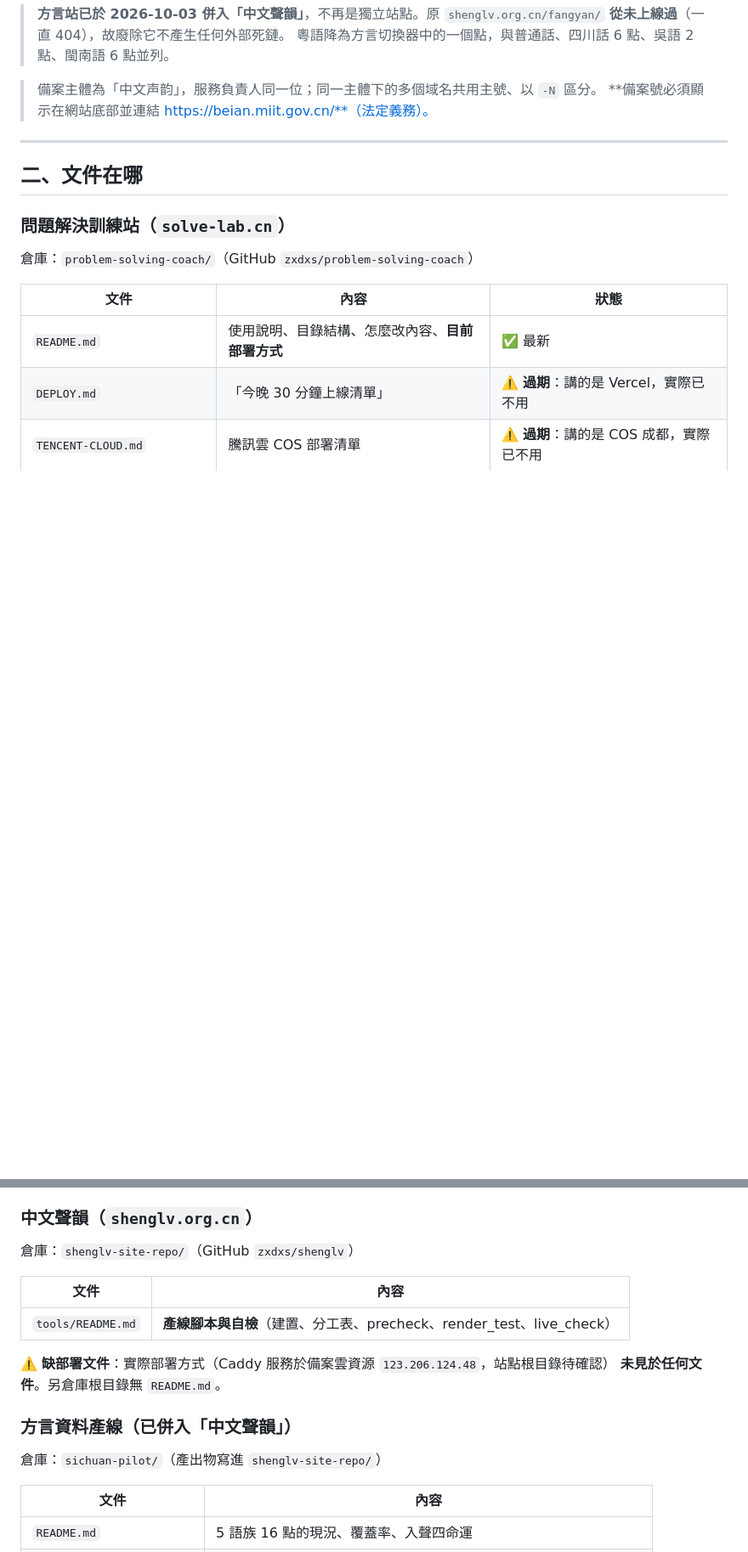
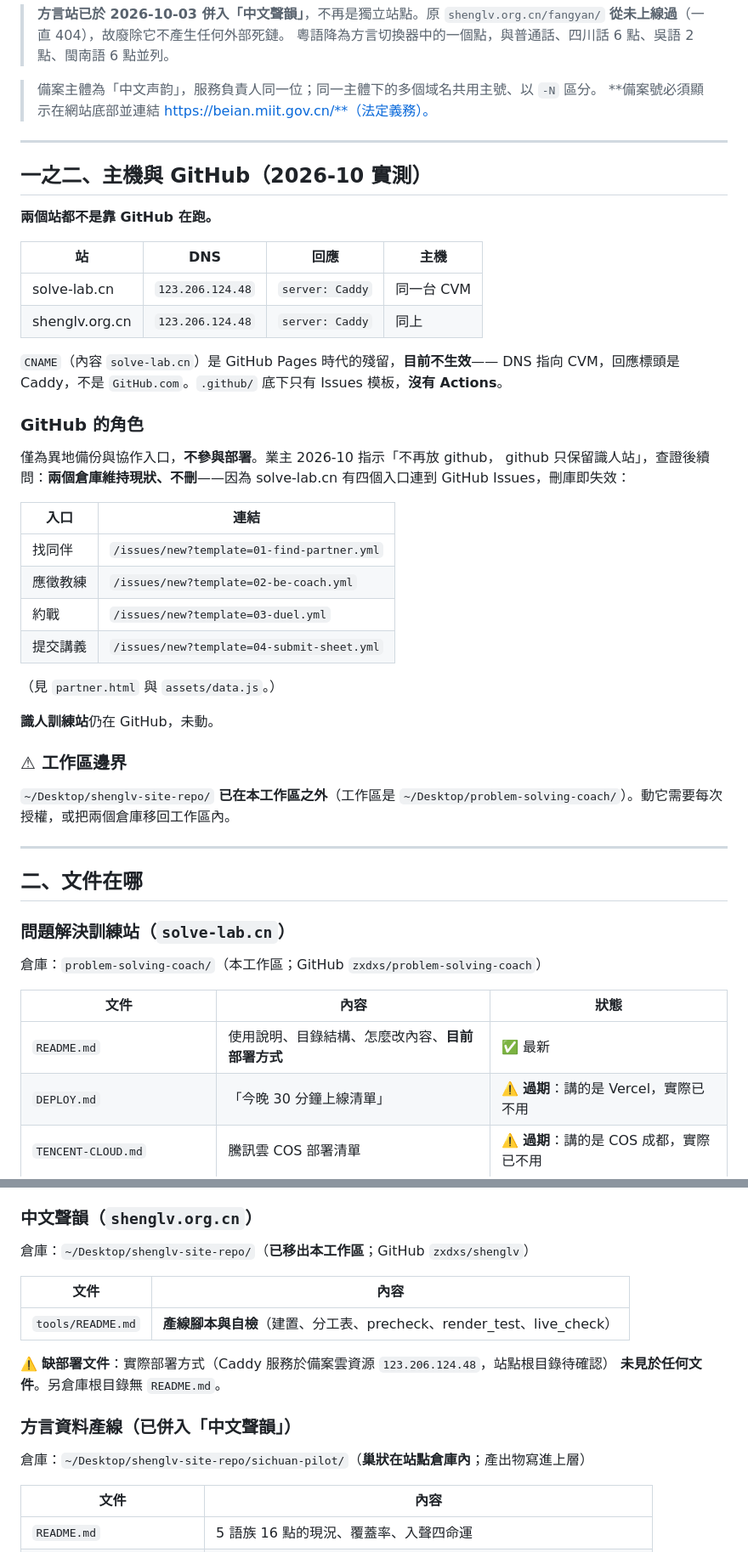
Before and after one commit to zxdxs/problem-solving-coach, a Markdown page: SITES.md, 2 parts joined by grey strips. Shown at 85% size. GitHub-like rendering; blank space fills up the shorter version.

Commit message:
docs(SITES): 更正倉庫位置；記錄主機與 GitHub 的實際角色
- 兩個倉庫已移出工作區（sichuan-pilot 巢狀在 shenglv-site-repo 內），更正路徑
- 新增「主機與 GitHub」一節：兩站 DNS 皆指向 123.206.124.48、回應 server: Caddy，
  CNAME 是 GitHub Pages 時代的殘留、目前不生效，.github/ 只有 Issues 模板無 Actions
- 記錄業主指示與查證結論：GitHub 只是異地備份，不參與部署；
  兩倉庫維持現狀不刪（solve-lab.cn 有四個入口連到 GitHub Issues）

```diff
--- a/SITES.md
+++ b/SITES.md
@@ -20,10 +20,46 @@
 
 ---
 
+## 一之二、主機與 GitHub（2026-10 實測）
+
+**兩個站都不是靠 GitHub 在跑。**
+
+| 站 | DNS | 回應 | 主機 |
+|---|---|---|---|
+| solve-lab.cn | `123.206.124.48` | `server: Caddy` | 同一台 CVM |
+| shenglv.org.cn | `123.206.124.48` | `server: Caddy` | 同上 |
+
+`CNAME`（內容 `solve-lab.cn`）是 GitHub Pages 時代的殘留，**目前不生效**——
+DNS 指向 CVM，回應標頭是 Caddy，不是 `GitHub.com`。`.github/` 底下只有 Issues 模板，**沒有 Actions**。
+
+### GitHub 的角色
+
+僅為異地備份與協作入口，**不參與部署**。業主 2026-10 指示「不再放 github，
+github 只保留識人站」，查證後續問：**兩個倉庫維持現狀、不刪**——因為
+solve-lab.cn 有四個入口連到 GitHub Issues，刪庫即失效：
+
+| 入口 | 連結 |
+|---|---|
+| 找同伴 | `/issues/new?template=01-find-partner.yml` |
+| 應徵教練 | `/issues/new?template=02-be-coach.yml` |
+| 約戰 | `/issues/new?template=03-duel.yml` |
+| 提交講義 | `/issues/new?template=04-submit-sheet.yml` |
+
+（見 `partner.html` 與 `assets/data.js`。）
+
+**識人訓練站**仍在 GitHub，未動。
+
+### ⚠ 工作區邊界
+
+`~/Desktop/shenglv-site-repo/` **已在本工作區之外**（工作區是
+`~/Desktop/problem-solving-coach/`）。動它需要每次授權，或把兩個倉庫移回工作區內。
+
+---
+
 ## 二、文件在哪
 
 ### 問題解決訓練站（`solve-lab.cn`）
-倉庫：`problem-solving-coach/`（GitHub `zxdxs/problem-solving-coach`）
+倉庫：`problem-solving-coach/`（本工作區；GitHub `zxdxs/problem-solving-coach`）
 
 | 文件 | 內容 | 狀態 |
 |---|---|---|
@@ -36,7 +72,7 @@
 `README.md` 已於 `0f9cc48` 更正為此；唯 `DEPLOY.md`／`TENCENT-CLOUD.md` 兩份未同步更新。
 
 ### 中文聲韻（`shenglv.org.cn`）
-倉庫：`shenglv-site-repo/`（GitHub `zxdxs/shenglv`）
+倉庫：`~/Desktop/shenglv-site-repo/`（**已移出本工作區**；GitHub `zxdxs/shenglv`）
 
 | 文件 | 內容 |
 |---|---|
@@ -46,7 +82,7 @@
 **未見於任何文件**。另倉庫根目錄無 `README.md`。
 
 ### 方言資料產線（已併入「中文聲韻」）
-倉庫：`sichuan-pilot/`（產出物寫進 `shenglv-site-repo/`）
+倉庫：`~/Desktop/shenglv-site-repo/sichuan-pilot/`（**巢狀在站點倉庫內**；產出物寫進上層）
 
 | 文件 | 內容 |
 |---|---|
```
